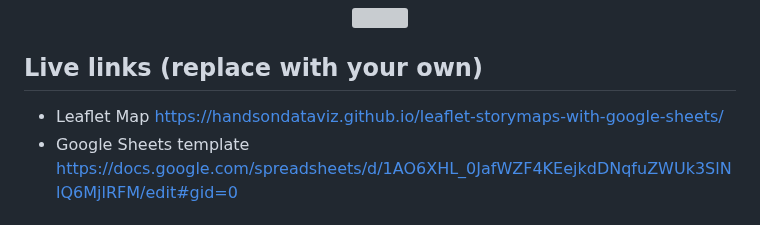
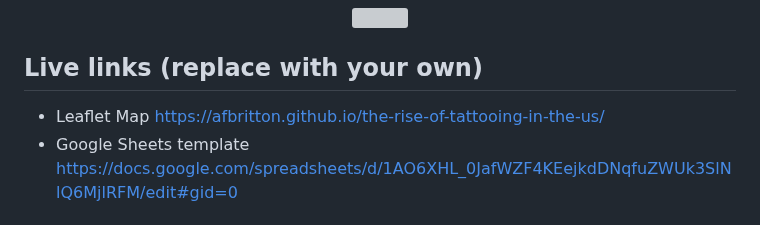
Before and after one commit to AFBritton/the-rise-of-tattooing-in-the-us, a Markdown page: README.md, the part around the change. Drawn GitHub-style; grey boxes are pictures that could not be loaded.

```diff
--- a/README.md
+++ b/README.md
@@ -7,7 +7,7 @@ Supports images, audio and video embeddings, and Leaflet TileLayer/geojson overl
 </p>
 
 ## Live links (replace with your own)
-- Leaflet Map https://handsondataviz.github.io/leaflet-storymaps-with-google-sheets/
+- Leaflet Map https://afbritton.github.io/the-rise-of-tattooing-in-the-us/
 - Google Sheets template https://docs.google.com/spreadsheets/d/1AO6XHL_0JafWZF4KEejkdDNqfuZWUk3SlNlQ6MjlRFM/edit#gid=0
 
 ## Create Your Own
```
